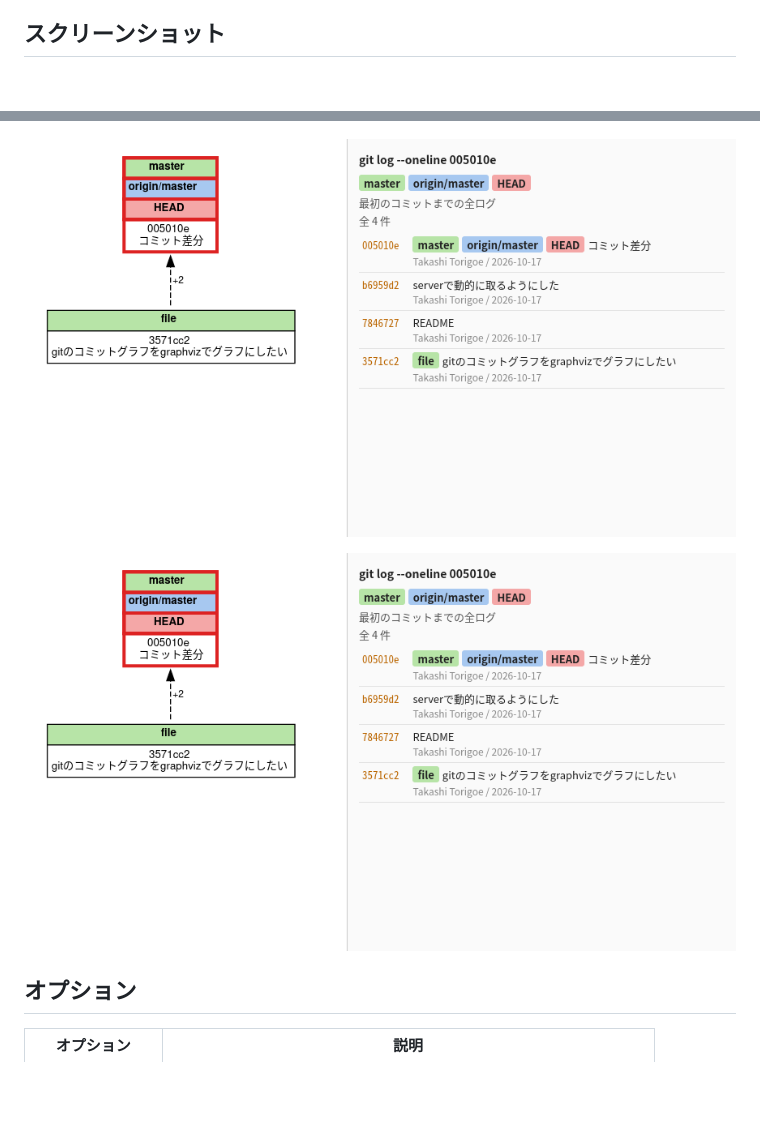
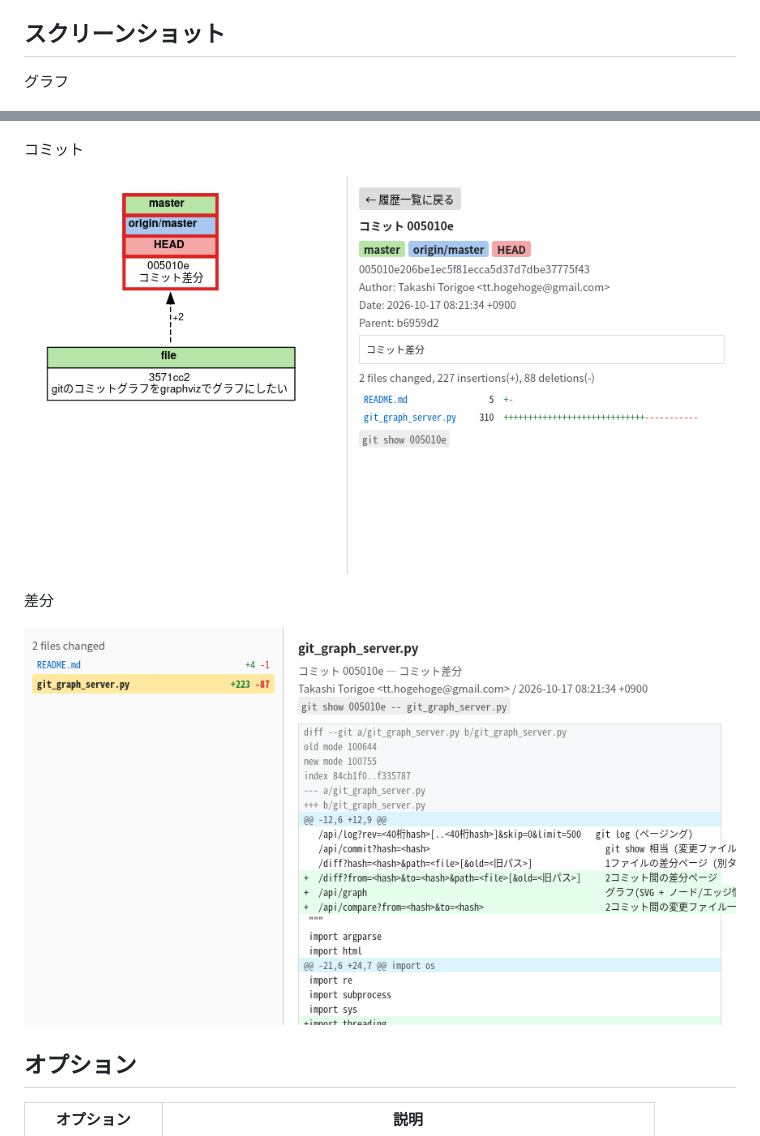
Before and after one commit to tthogehoge/git_graph_server, a Markdown page: README.md, 2 parts joined by grey strips. GitHub-like rendering; blank space fills up the shorter version.

Commit message:
Update screenshots and labels in README
Updated screenshots in the README to reflect new images and corrected labels.

```diff
--- a/README.md
+++ b/README.md
@@ -50,11 +50,17 @@ python git_graph_server.py -C /path/to/repo --port 8080
 
 ## スクリーンショット
 
+グラフ
+
 ![画面例1](screenshot/Screenshot1.png "グラフ")
 
-![画面例2](screenshot/Screenshot1.png "コミット")
+コミット
 
-![画面例3](screenshot/Screenshot1.png "差分")
+![画面例2](screenshot/Screenshot2.png "コミット")
+
+差分
+
+![画面例3](screenshot/Screenshot3.png "差分")
 
 ## オプション
 
```
